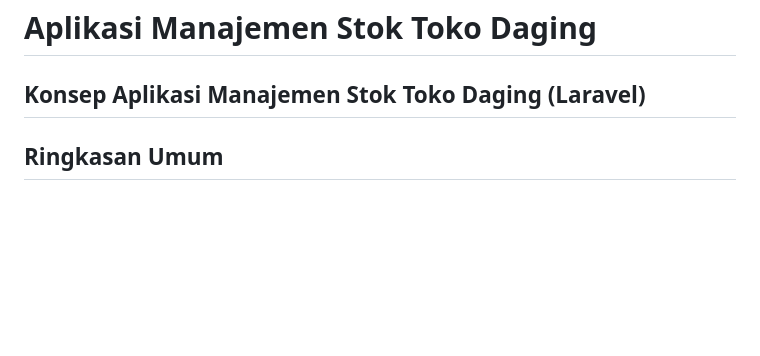
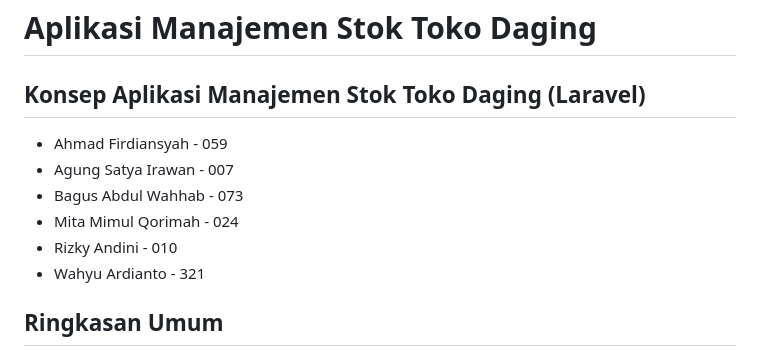
Before and after one commit to BagusAbdulWahhab/capstone-toko-daging, a Markdown page: README.md, the part around the change. Drawn GitHub-style; blank space fills up the shorter version.

Commit message:
Update README.md
Update readme

```diff
--- a/README.md
+++ b/README.md
@@ -1,6 +1,12 @@
 # Aplikasi Manajemen Stok Toko Daging
 
 ## Konsep Aplikasi Manajemen Stok Toko Daging (Laravel)
+- Ahmad Firdiansyah - 059
+- Agung Satya Irawan - 007
+- Bagus Abdul Wahhab - 073
+- Mita Mimul Qorimah - 024
+- Rizky Andini - 010
+- Wahyu Ardianto - 321
 ## Ringkasan Umum
 Aplikasi ini adalah sistem informasi berbasis web yang dirancang khusus untuk memudahkan pemilik atau pengelola toko daging di pasar dalam mengelola inventaris (stok) barang secara digital. Tujuannya adalah untuk menggantikan pencatatan manual, meningkatkan akurasi data, mempercepat proses transaksi, dan menyediakan laporan yang berguna untuk pengambilan keputusan.
 Aplikasi ini akan dibangun sebagai aplikasi full-stack menggunakan framework Laravel, yang akan menangani semua logika bisnis di sisi backend dan juga dapat menyajikan tampilan antarmuka (frontend) yang responsif dan mudah digunakan.
```
